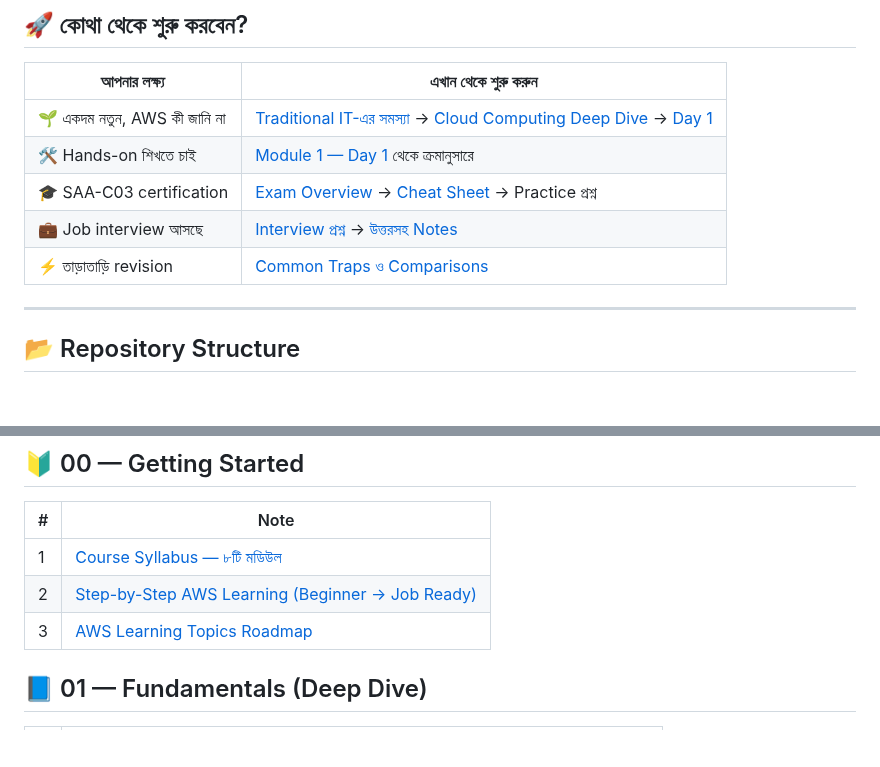
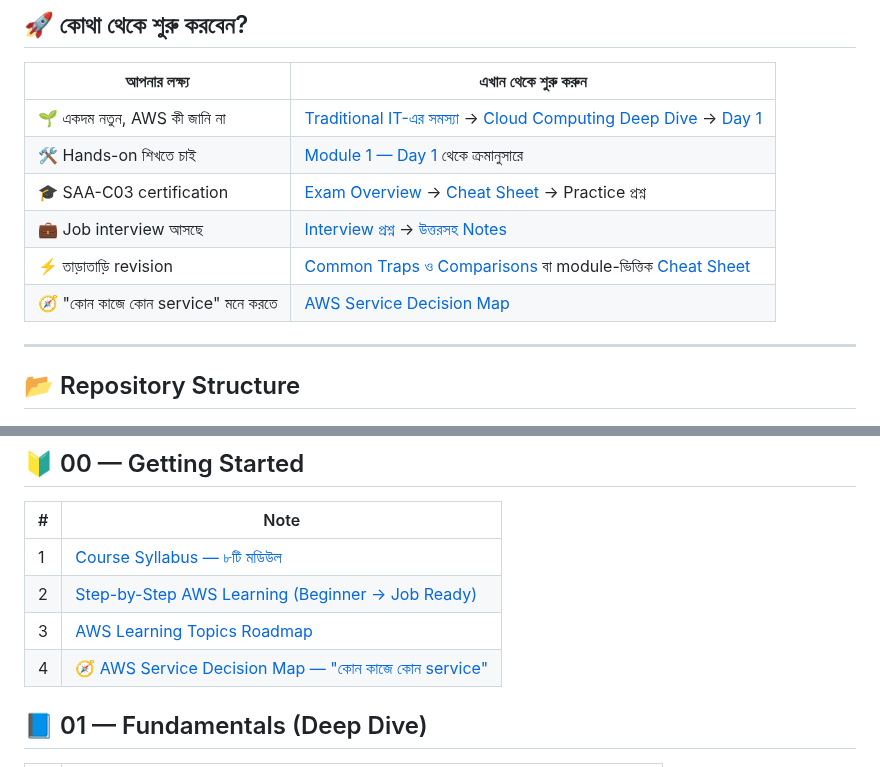
Before and after one commit to JASIM16027/AWS-NOTES, a Markdown page: README.md, 2 parts joined by grey strips. Drawn GitHub-style; blank space fills up the shorter version.

```diff
--- a/README.md
+++ b/README.md
@@ -48,7 +48,8 @@ Day-wise course note · Technical deep dive · Diagram · Interview Q&A · SAA-C
 | 🛠 Hands-on শিখতে চাই | [Module 1 — Day 1](./02-Module-1-EC2-and-Storage/Day-01-Cloud-Computing-AWS-Infrastructure-Account-Setup.md) থেকে ক্রমানুসারে |
 | 🎓 SAA-C03 certification | [Exam Overview](./98-SAA-C03-Exam-Prep/01-Exam-Overview-and-Strategy.md) → [Cheat Sheet](./98-SAA-C03-Exam-Prep/02-Keyword-to-Service-Cheat-Sheet.md) → Practice প্রশ্ন |
 | 💼 Job interview আসছে | [Interview প্রশ্ন](./99-Interview-QA/01-Questions.md) → [উত্তরসহ Notes](./99-Interview-QA/02-Answers-Q1-Q130.md) |
-| ⚡ তাড়াতাড়ি revision | [Common Traps ও Comparisons](./98-SAA-C03-Exam-Prep/07-Common-Traps-and-Comparisons.md) |
+| ⚡ তাড়াতাড়ি revision | [Common Traps ও Comparisons](./98-SAA-C03-Exam-Prep/07-Common-Traps-and-Comparisons.md) বা module-ভিত্তিক [Cheat Sheet](./96-Module-Cheat-Sheets/) |
+| 🧭 "কোন কাজে কোন service" মনে করতে | [AWS Service Decision Map](./00-Getting-Started/04-Service-Decision-Map.md) |
 
 ---
 
@@ -86,6 +87,7 @@ AWS-NOTES/
 | 1 | [Course Syllabus — ৮টি মডিউল](./00-Getting-Started/01-Course-Syllabus-8-Modules.md) |
 | 2 | [Step-by-Step AWS Learning (Beginner → Job Ready)](./00-Getting-Started/02-Step-by-Step-Learning-Path.md) |
 | 3 | [AWS Learning Topics Roadmap](./00-Getting-Started/03-AWS-Learning-Topics-Roadmap.md) |
+| 4 | [🧭 AWS Service Decision Map — "কোন কাজে কোন service"](./00-Getting-Started/04-Service-Decision-Map.md) |
 
 ## 📘 01 — Fundamentals (Deep Dive)
 
```
Also changed, not shown: 00-Getting-Started/04-Service-Decision-Map.md (added, +37 -0 lines), images/99-service-decision-map.png (added), 1 other file.
